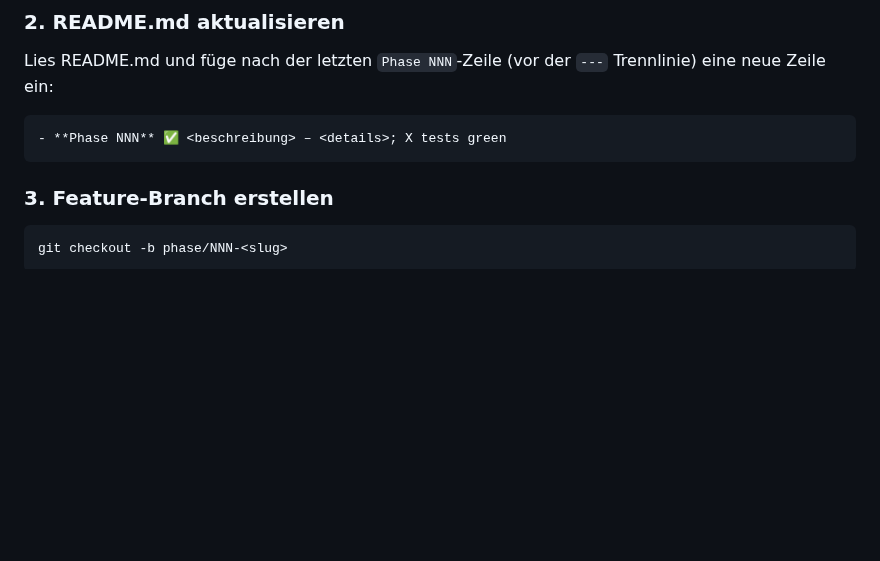
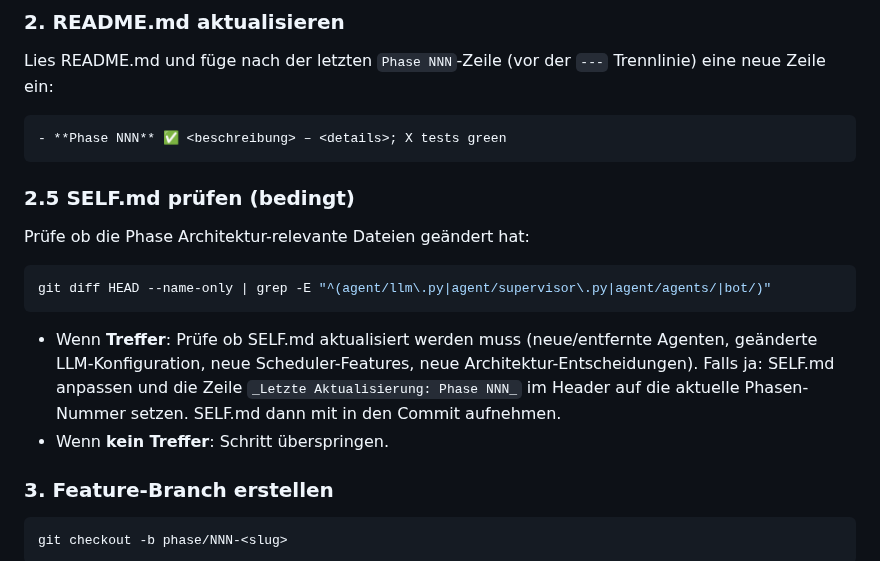
Before and after one commit to fabiomorena/FabBot, a Markdown page: .claude/commands/phase.md, the part around the change. Rendered like a GitHub page; blank space fills up the shorter version.

Commit message:
chore: SELF.md Versionzeile + phase.md Schritt 2.5 (bedingtes SELF.md-Update)
- SELF.md: "_Letzte Aktualisierung: Phase 218_" im Header
- phase.md: Schritt 2.5 – prüft ob agent/llm.py, supervisor.py,
  agent/agents/ oder bot/ geändert wurden; falls ja Reminder und
  Versionzeile aktualisieren + SELF.md in Commit aufnehmen

Co-Authored-By: Claude Sonnet 4.6 <noreply@anthropic.com>

````diff
--- a/.claude/commands/phase.md
+++ b/.claude/commands/phase.md
@@ -48,6 +48,16 @@ Lies README.md und füge nach der letzten `Phase NNN`-Zeile (vor der `---` Trenn
 ```
 - **Phase NNN** ✅ <beschreibung> – <details>; X tests green
 ```
+
+### 2.5 SELF.md prüfen (bedingt)
+
+Prüfe ob die Phase Architektur-relevante Dateien geändert hat:
+```bash
+git diff HEAD --name-only | grep -E "^(agent/llm\.py|agent/supervisor\.py|agent/agents/|bot/)"
+```
+
+- Wenn **Treffer**: Prüfe ob SELF.md aktualisiert werden muss (neue/entfernte Agenten, geänderte LLM-Konfiguration, neue Scheduler-Features, neue Architektur-Entscheidungen). Falls ja: SELF.md anpassen und die Zeile `_Letzte Aktualisierung: Phase NNN_` im Header auf die aktuelle Phasen-Nummer setzen. SELF.md dann mit in den Commit aufnehmen.
+- Wenn **kein Treffer**: Schritt überspringen.
 
 ### 3. Feature-Branch erstellen
 ```bash
````
Also changed, not shown: SELF.md (+2 -0 lines).
